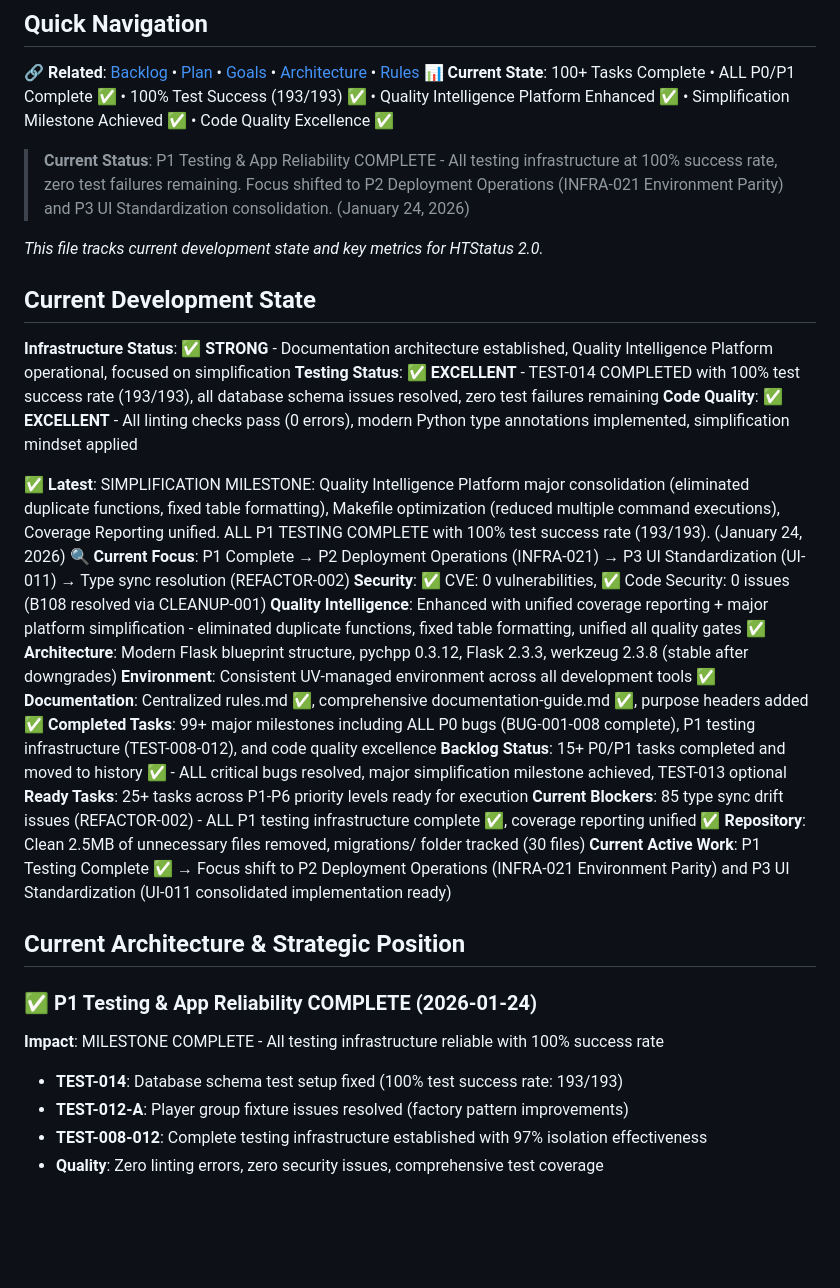
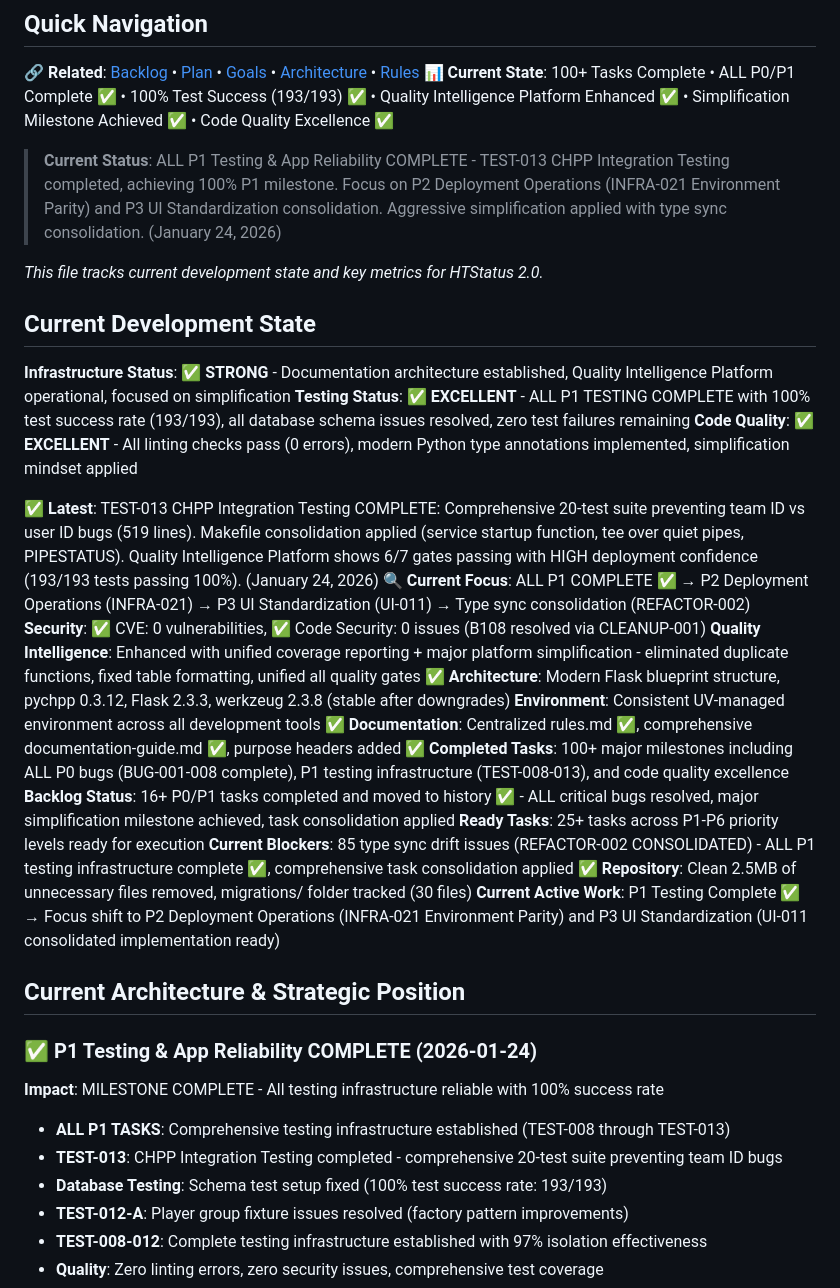
Before and after one commit to kvarak/htstatus, a Markdown page: .project/progress.md, the part around the change. Drawn GitHub-style; blank space fills up the shorter version.

```diff
--- a/.project/progress.md
+++ b/.project/progress.md
@@ -9,27 +9,27 @@
 🔗 **Related**: [Backlog](backlog.md) • [Plan](plan.md) • [Goals](goals.md) • [Architecture](architecture.md) • [Rules](rules.md)
 📊 **Current State**: 100+ Tasks Complete • ALL P0/P1 Complete ✅ • 100% Test Success (193/193) ✅ • Quality Intelligence Platform Enhanced ✅ • Simplification Milestone Achieved ✅ • Code Quality Excellence ✅
 
-> **Current Status**: P1 Testing & App Reliability COMPLETE - All testing infrastructure at 100% success rate, zero test failures remaining. Focus shifted to P2 Deployment Operations (INFRA-021 Environment Parity) and P3 UI Standardization consolidation. (January 24, 2026)
+> **Current Status**: ALL P1 Testing & App Reliability COMPLETE - TEST-013 CHPP Integration Testing completed, achieving 100% P1 milestone. Focus on P2 Deployment Operations (INFRA-021 Environment Parity) and P3 UI Standardization consolidation. Aggressive simplification applied with type sync consolidation. (January 24, 2026)
 
 *This file tracks current development state and key metrics for HTStatus 2.0.*
 
 ## Current Development State
 
 **Infrastructure Status**: ✅ **STRONG** - Documentation architecture established, Quality Intelligence Platform operational, focused on simplification
-**Testing Status**: ✅ **EXCELLENT** - TEST-014 COMPLETED with 100% test success rate (193/193), all database schema issues resolved, zero test failures remaining
+**Testing Status**: ✅ **EXCELLENT** - ALL P1 TESTING COMPLETE with 100% test success rate (193/193), all database schema issues resolved, zero test failures remaining
 **Code Quality**: ✅ **EXCELLENT** - All linting checks pass (0 errors), modern Python type annotations implemented, simplification mindset applied
 
-✅ **Latest**: SIMPLIFICATION MILESTONE: Quality Intelligence Platform major consolidation (eliminated duplicate functions, fixed table formatting), Makefile optimization (reduced multiple command executions), Coverage Reporting unified. ALL P1 TESTING COMPLETE with 100% test success rate (193/193). (January 24, 2026)
-🔍 **Current Focus**: P1 Complete → P2 Deployment Operations (INFRA-021) → P3 UI Standardization (UI-011) → Type sync resolution (REFACTOR-002)
+✅ **Latest**: TEST-013 CHPP Integration Testing COMPLETE: Comprehensive 20-test suite preventing team ID vs user ID bugs (519 lines). Makefile consolidation applied (service startup function, tee over quiet pipes, PIPESTATUS). Quality Intelligence Platform shows 6/7 gates passing with HIGH deployment confidence (193/193 tests passing 100%). (January 24, 2026)
+🔍 **Current Focus**: ALL P1 COMPLETE ✅ → P2 Deployment Operations (INFRA-021) → P3 UI Standardization (UI-011) → Type sync consolidation (REFACTOR-002)
 **Security**: ✅ CVE: 0 vulnerabilities, ✅ Code Security: 0 issues (B108 resolved via CLEANUP-001)
 **Quality Intelligence**: Enhanced with unified coverage reporting + major platform simplification - eliminated duplicate functions, fixed table formatting, unified all quality gates ✅
 **Architecture**: Modern Flask blueprint structure, pychpp 0.3.12, Flask 2.3.3, werkzeug 2.3.8 (stable after downgrades)
 **Environment**: Consistent UV-managed environment across all development tools ✅
 **Documentation**: Centralized rules.md ✅, comprehensive documentation-guide.md ✅, purpose headers added ✅
-**Completed Tasks**: 99+ major milestones including ALL P0 bugs (BUG-001-008 complete), P1 testing infrastructure (TEST-008-012), and code quality excellence
-**Backlog Status**: 15+ P0/P1 tasks completed and moved to history ✅ - ALL critical bugs resolved, major simplification milestone achieved, TEST-013 optional
+**Completed Tasks**: 100+ major milestones including ALL P0 bugs (BUG-001-008 complete), P1 testing infrastructure (TEST-008-013), and code quality excellence
+**Backlog Status**: 16+ P0/P1 tasks completed and moved to history ✅ - ALL critical bugs resolved, major simplification milestone achieved, task consolidation applied
 **Ready Tasks**: 25+ tasks across P1-P6 priority levels ready for execution
-**Current Blockers**: 85 type sync drift issues (REFACTOR-002) - ALL P1 testing infrastructure complete ✅, coverage reporting unified ✅
+**Current Blockers**: 85 type sync drift issues (REFACTOR-002 CONSOLIDATED) - ALL P1 testing infrastructure complete ✅, comprehensive task consolidation applied ✅
 **Repository**: Clean 2.5MB of unnecessary files removed, migrations/ folder tracked (30 files)
 **Current Active Work**: P1 Testing Complete ✅ → Focus shift to P2 Deployment Operations (INFRA-021 Environment Parity) and P3 UI Standardization (UI-011 consolidated implementation ready)
 
@@ -37,7 +37,9 @@
 
 ### ✅ P1 Testing & App Reliability COMPLETE (2026-01-24)
 **Impact**: MILESTONE COMPLETE - All testing infrastructure reliable with 100% success rate
-- **TEST-014**: Database schema test setup fixed (100% test success rate: 193/193)
+- **ALL P1 TASKS**: Comprehensive testing infrastructure established (TEST-008 through TEST-013)
+- **TEST-013**: CHPP Integration Testing completed - comprehensive 20-test suite preventing team ID bugs
+- **Database Testing**: Schema test setup fixed (100% test success rate: 193/193)
 - **TEST-012-A**: Player group fixture issues resolved (factory pattern improvements)
 - **TEST-008-012**: Complete testing infrastructure established with 97% isolation effectiveness
 - **Quality**: Zero linting errors, zero security issues, comprehensive test coverage
```
Also changed, not shown: .project/backlog.md (+14 -12 lines), .project/goals.md (+1 -1 lines).
